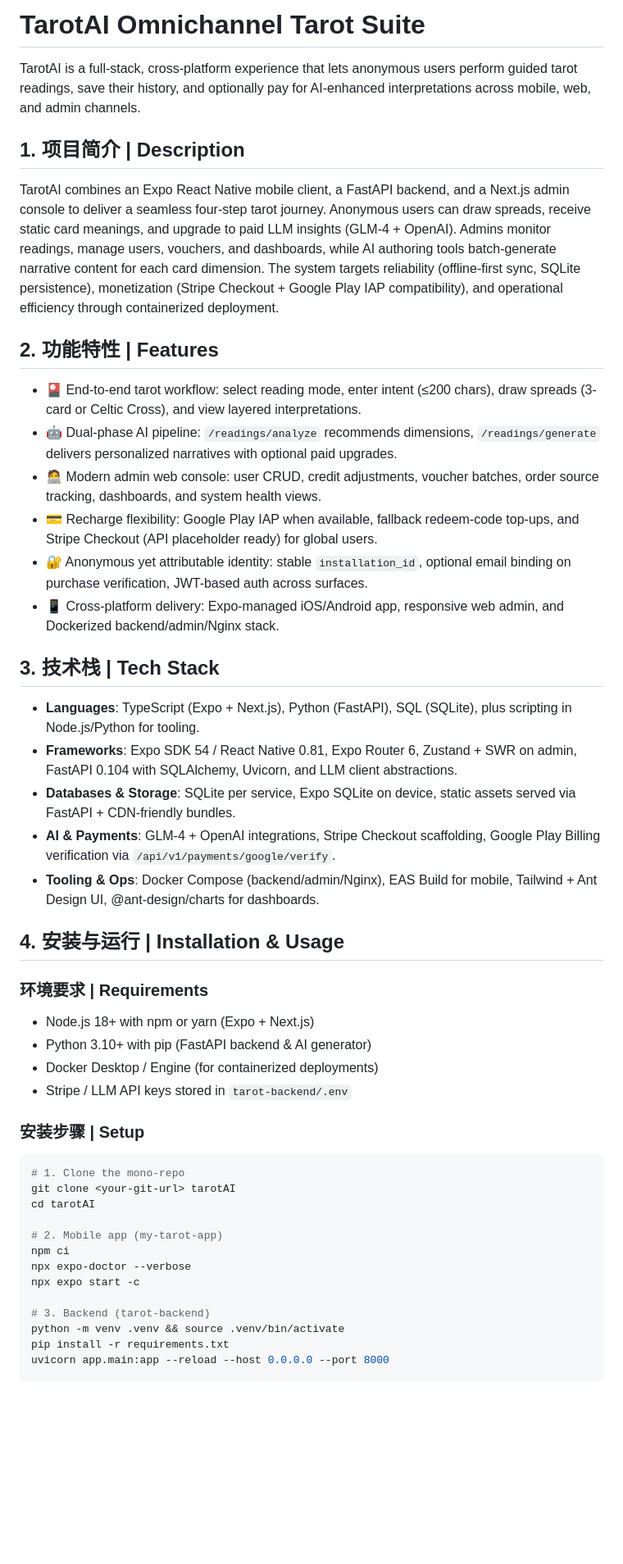
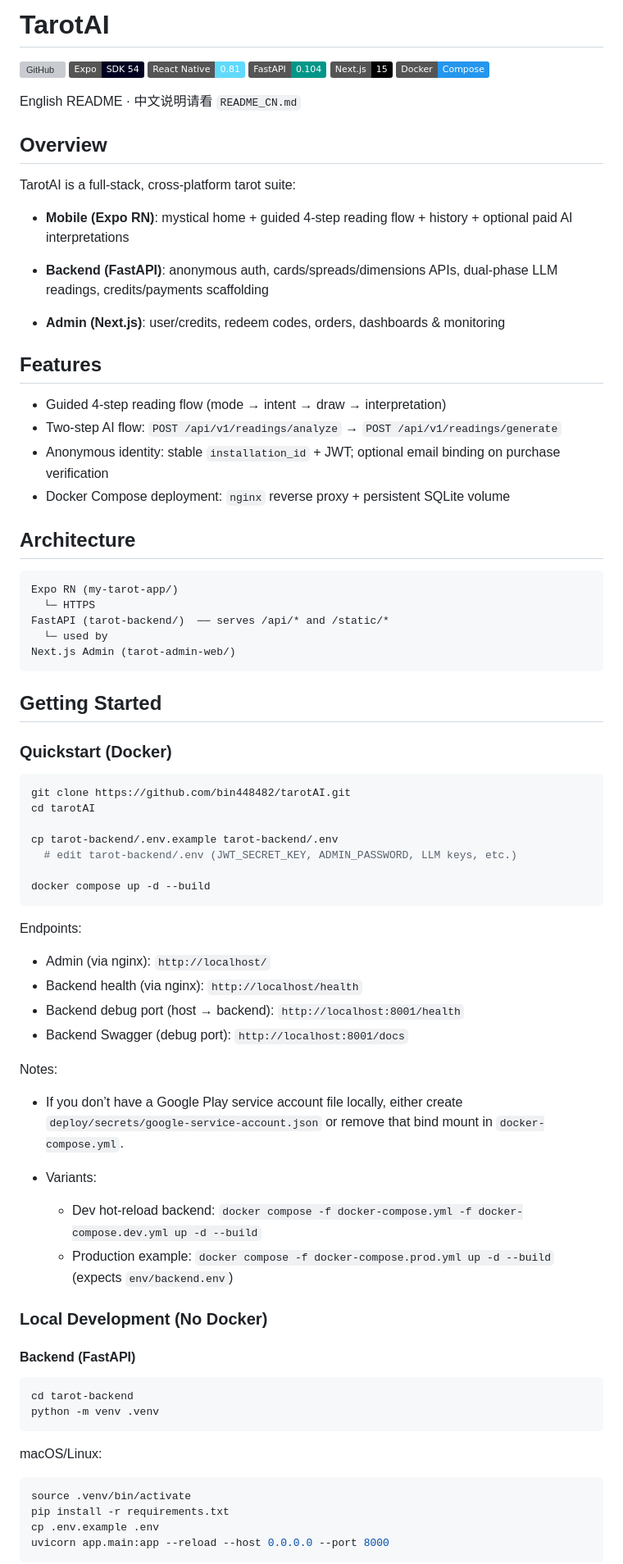
Before and after one commit to bin448482/tarotAI, a Markdown page: README.md, the part around one of its changes. Shown at 82% size. Rendered like a GitHub page; badges without logos; blank space fills up the shorter version; grey boxes are pictures that could not be loaded.

````diff
--- a/README.md
+++ b/README.md
@@ -1,45 +1,79 @@
-# TarotAI Omnichannel Tarot Suite
+# TarotAI
 
-TarotAI is a full-stack, cross-platform experience that lets anonymous users perform guided tarot readings, save their history, and optionally pay for AI-enhanced interpretations across mobile, web, and admin channels.
+[![GitHub](https://img.shields.io/badge/GitHub-bin448482%2FtarotAI-blue?logo=github)](https://github.com/bin448482/tarotAI)
+[![Expo](https://img.shields.io/badge/Expo-SDK%2054-000020?logo=expo)](https://expo.dev/)
+[![React%20Native](https://img.shields.io/badge/React%20Native-0.81-61DAFB?logo=react&logoColor=black)](https://reactnative.dev/)
+[![FastAPI](https://img.shields.io/badge/FastAPI-0.104-009688?logo=fastapi&logoColor=white)](https://fastapi.tiangolo.com/)
+[![Next.js](https://img.shields.io/badge/Next.js-15-black?logo=next.js)](https://nextjs.org/)
+[![Docker](https://img.shields.io/badge/Docker-Compose-2496ED?logo=docker&logoColor=white)](https://docs.docker.com/compose/)
 
-## 1. 项目简介 | Description
-TarotAI combines an Expo React Native mobile client, a FastAPI backend, and a Next.js admin console to deliver a seamless four-step tarot journey. Anonymous users can draw spreads, receive static card meanings, and upgrade to paid LLM insights (GLM-4 + OpenAI). Admins monitor readings, manage users, vouchers, and dashboards, while AI authoring tools batch-generate narrative content for each card dimension. The system targets reliability (offline-first sync, SQLite persistence), monetization (Stripe Checkout + Google Play IAP compatibility), and operational efficiency through containerized deployment.
+English README · 中文说明请看 `README_CN.md`
 
-## 2. 功能特性 | Features
-- 🎴 End-to-end tarot workflow: select reading mode, enter intent (≤200 chars), draw spreads (3-card or Celtic Cross), and view layered interpretations.
-- 🤖 Dual-phase AI pipeline: `/readings/analyze` recommends dimensions, `/readings/generate` delivers personalized narratives with optional paid upgrades.
-- 🧑‍💻 Modern admin web console: user CRUD, credit adjustments, voucher batches, order source tracking, dashboards, and system health views.
-- 💳 Recharge flexibility: Google Play IAP when available, fallback redeem-code top-ups, and Stripe Checkout (API placeholder ready) for global users.
-- 🔐 Anonymous yet attributable identity: stable `installation_id`, optional email binding on purchase verification, JWT-based auth across surfaces.
-- 📱 Cross-platform delivery: Expo-managed iOS/Android app, responsive web admin, and Dockerized backend/admin/Nginx stack.
+## Overview
+TarotAI is a full-stack, cross-platform tarot suite:
 
-## 3. 技术栈 | Tech Stack
-- **Languages**: TypeScript (Expo + Next.js), Python (FastAPI), SQL (SQLite), plus scripting in Node.js/Python for tooling.
-- **Frameworks**: Expo SDK 54 / React Native 0.81, Expo Router 6, Zustand + SWR on admin, FastAPI 0.104 with SQLAlchemy, Uvicorn, and LLM client abstractions.
-- **Databases & Storage**: SQLite per service, Expo SQLite on device, static assets served via FastAPI + CDN-friendly bundles.
-- **AI & Payments**: GLM-4 + OpenAI integrations, Stripe Checkout scaffolding, Google Play Billing verification via `/api/v1/payments/google/verify`.
-- **Tooling & Ops**: Docker Compose (backend/admin/Nginx), EAS Build for mobile, Tailwind + Ant Design UI, @ant-design/charts for dashboards.
+- **Mobile (Expo RN)**: mystical home + guided 4-step reading flow + history + optional paid AI interpretations
 
-## 4. 安装与运行 | Installation & Usage
-### 环境要求 | Requirements
-- Node.js 18+ with npm or yarn (Expo + Next.js)
-- Python 3.10+ with pip (FastAPI backend & AI generator)
-- Docker Desktop / Engine (for containerized deployments)
-- Stripe / LLM API keys stored in `tarot-backend/.env`
+- **Backend (FastAPI)**: anonymous auth, cards/spreads/dimensions APIs, dual-phase LLM readings,
+  credits/payments scaffolding
 
-### 安装步骤 | Setup
-```bash
-# 1. Clone the mono-repo
-git clone <your-git-url> tarotAI
+- **Admin (Next.js)**: user/credits, redeem codes, orders, dashboards & monitoring
+
+## Features
+- Guided 4-step reading flow (mode → intent → draw → interpretation)
+- Two-step AI flow: `POST /api/v1/readings/analyze` → `POST /api/v1/readings/generate`
+- Anonymous identity: stable `installation_id` + JWT; optional email binding on purchase verification
+- Docker Compose deployment: `nginx` reverse proxy + persistent SQLite volume
+
+## Architecture
+~~~text
+Expo RN (my-tarot-app/)
+  └─ HTTPS
+FastAPI (tarot-backend/)  ── serves /api/* and /static/*
+  └─ used by
+Next.js Admin (tarot-admin-web/)
+~~~
+
+## Getting Started
+### Quickstart (Docker)
+~~~bash
+git clone https://github.com/bin448482/tarotAI.git
 cd tarotAI
 
-# 2. Mobile app (my-tarot-app)
-npm ci
-npx expo-doctor --verbose
-npx expo start -c
+cp tarot-backend/.env.example tarot-backend/.env
+  # edit tarot-backend/.env (JWT_SECRET_KEY, ADMIN_PASSWORD, LLM keys, etc.)
 
-# 3. Backend (tarot-backend)
-python -m venv .venv && source .venv/bin/activate
+docker compose up -d --build
+~~~
+
+Endpoints:
+
+- Admin (via nginx): `http://localhost/`
+- Backend health (via nginx): `http://localhost/health`
+- Backend debug port (host → backend): `http://localhost:8001/health`
+- Backend Swagger (debug port): `http://localhost:8001/docs`
+
+Notes:
+
+- If you don’t have a Google Play service account file locally, either create
+  `deploy/secrets/google-service-account.json` or remove that bind mount in `docker-compose.yml`.
+
+- Variants:
+  - Dev hot-reload backend: `docker compose -f docker-compose.yml -f docker-compose.dev.yml up -d --build`
+  - Production example: `docker compose -f docker-compose.prod.yml up -d --build` (expects `env/backend.env`)
+
+### Local Development (No Docker)
+#### Backend (FastAPI)
+~~~bash
+cd tarot-backend
+python -m venv .venv
+~~~
+
+macOS/Linux:
+~~~bash
+source .venv/bin/activate
 pip install -r requirements.txt
+cp .env.example .env
 uvicorn app.main:app --reload --host 0.0.0.0 --port 8000
+~~~
 
````
Also changed, not shown: other parts of README.md (+43 -11 lines), README-backup.md (added, +76 -0 lines).
